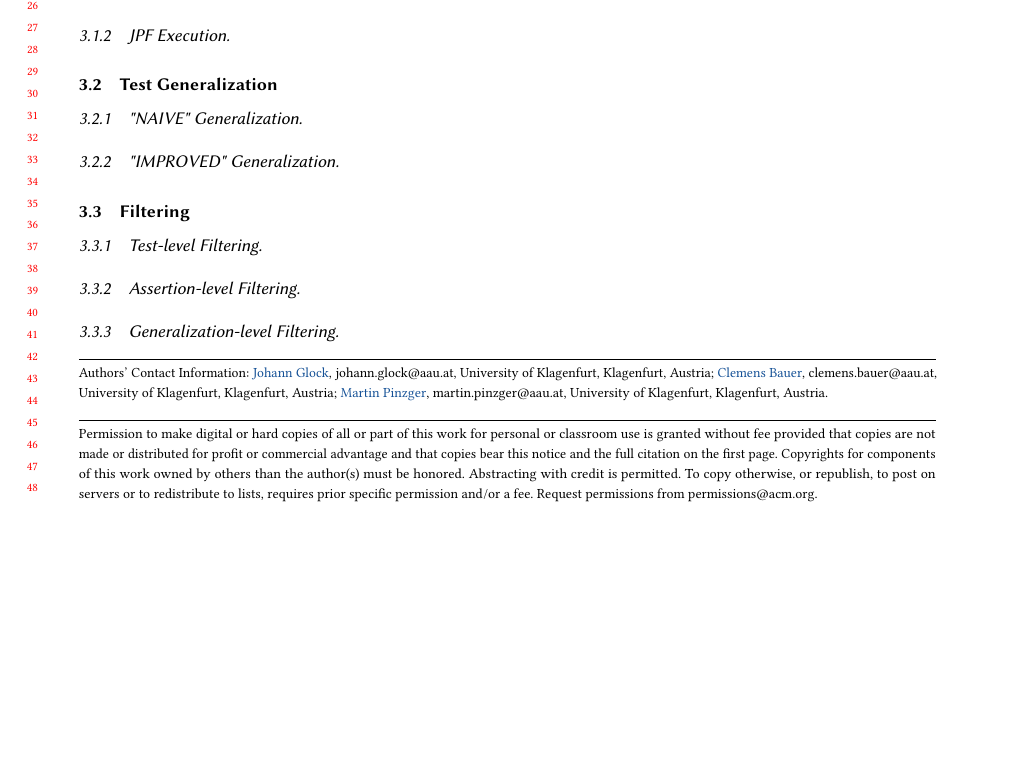
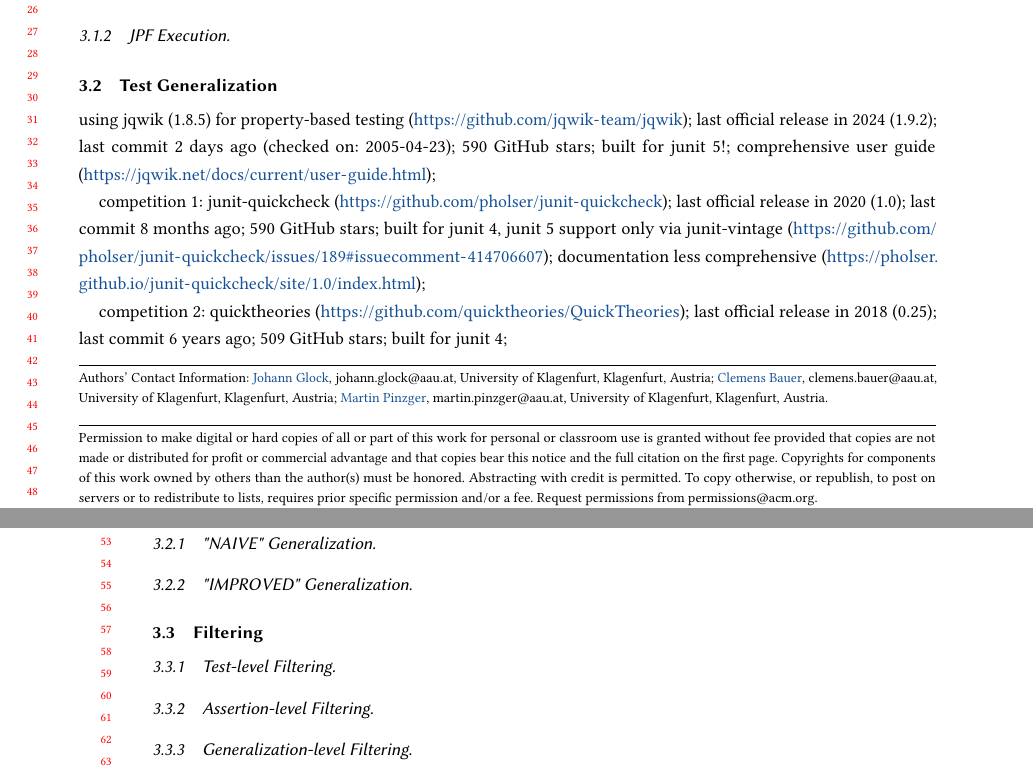
Before and after one commit to glockyco/Teralizer-Paper, a LaTeX paper (main.tex): part of page 1 of 4 before the commit and two parts of pages 1 and 2 of 4 after it, the two joined at a grey line, cut so that both start at the same text, the shorter picture padded with empty space. Compiled offline with pdfLaTeX.

Commit message:
Add reasons for using jqwik for property-based testing

```diff
--- a/main.tex
+++ b/main.tex
@@ -256,6 +256,28 @@
 
 \subsection{Test Generalization}
 
+using jqwik (1.8.5) for property-based testing (\url{https://github.com/jqwik-team/jqwik});
+last official release in 2024 (1.9.2);
+last commit 2 days ago (checked on: 2005-04-23);
+590 GitHub stars;
+built for junit 5!;
+comprehensive user guide (\url{https://jqwik.net/docs/current/user-guide.html});
+
+competition 1:
+junit-quickcheck (\url{https://github.com/pholser/junit-quickcheck});
+last official release in 2020 (1.0);
+last commit 8 months ago;
+590 GitHub stars;
+built for junit 4, junit 5 support only via junit-vintage (\url{https://github.com/pholser/junit-quickcheck/issues/189#issuecomment-414706607});
+documentation less comprehensive (\url{https://pholser.github.io/junit-quickcheck/site/1.0/index.html});
+
+competition 2:
+quicktheories (\url{https://github.com/quicktheories/QuickTheories});
+last official release in 2018 (0.25);
+last commit 6 years ago;
+509 GitHub stars;
+built for junit 4;
+
 \subsubsection{"NAIVE" Generalization}
 \subsubsection{"IMPROVED" Generalization}
 
```
